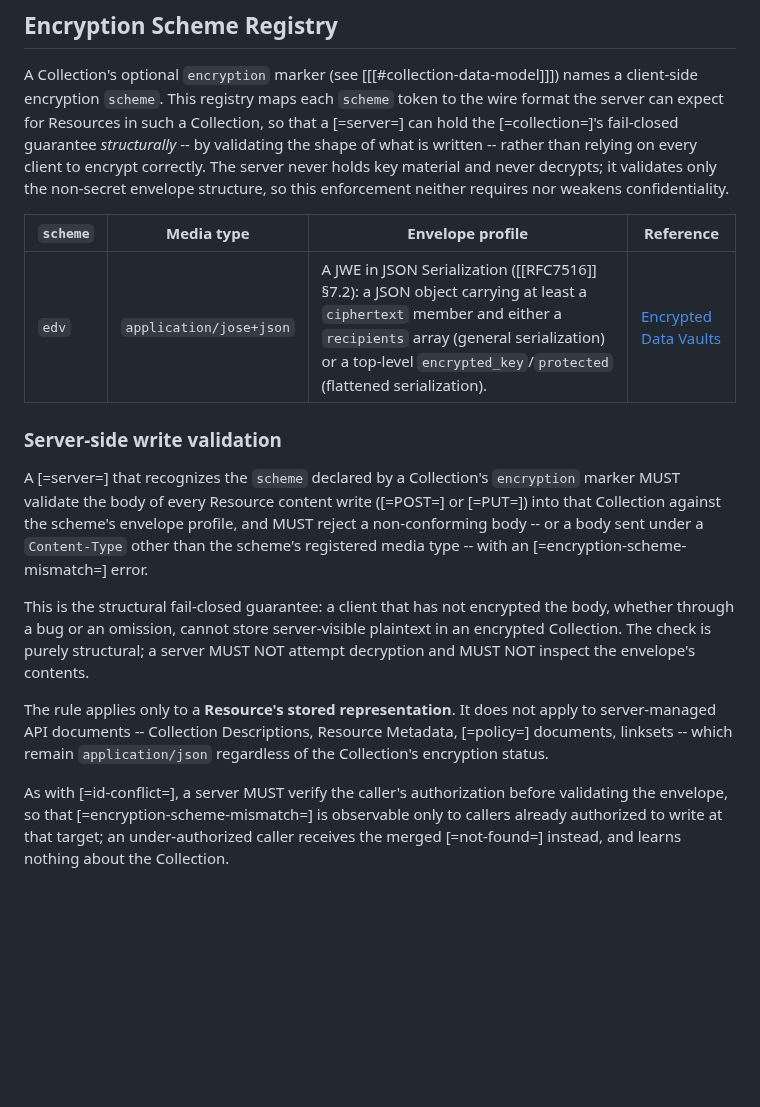
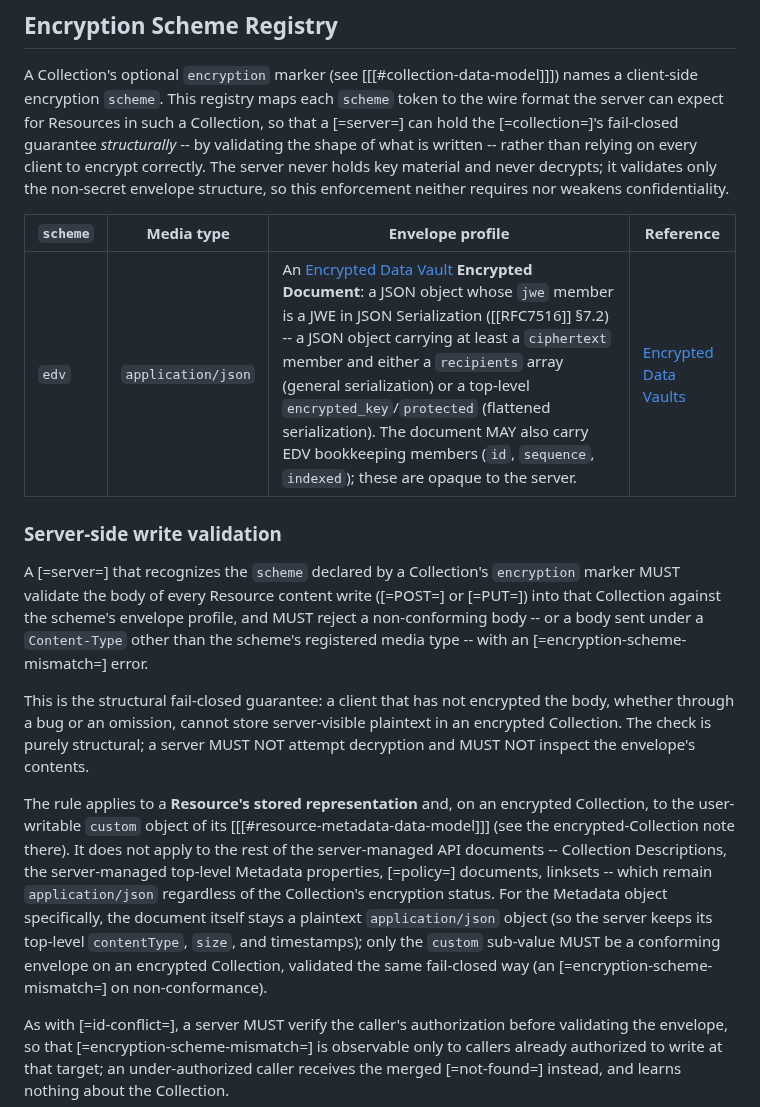
Before and after one commit to digitalcredentials/wallet-attached-storage-spec, a Markdown page: spec.md, the part around one of its changes. Rendered like a GitHub page; blank space fills up the shorter version.

```diff
--- a/spec.md
+++ b/spec.md
@@ -2781,9 +2800,9 @@ relying on every client to encrypt correctly. The server never holds key
 material and never decrypts; it validates only the non-secret envelope
 structure, so this enforcement neither requires nor weakens confidentiality.
 
-| `scheme` | Media type              | Envelope profile                                                                                                                                                                                                                    | Reference                                                      |
-|----------|-------------------------|-------------------------------------------------------------------------------------------------------------------------------------------------------------------------------------------------------------------------------------|----------------------------------------------------------------|
-| `edv`    | `application/jose+json` | A JWE in JSON Serialization ([[RFC7516]] §7.2): a JSON object carrying at least a `ciphertext` member and either a `recipients` array (general serialization) or a top-level `encrypted_key`/`protected` (flattened serialization). | [Encrypted Data Vaults](https://identity.foundation/edv-spec/) |
+| `scheme` | Media type         | Envelope profile                                                                                                                                                                                                                                                                                                                          | Reference                                                      |
+|----------|--------------------|-------------------------------------------------------------------------------------------------------------------------------------------------------------------------------------------------------------------------------------------------------------------------------------------------------------------------------------------|----------------------------------------------------------------|
+| `edv`    | `application/json` | An [Encrypted Data Vault](https://identity.foundation/edv-spec/) **Encrypted Document**: a JSON object whose `jwe` member is a JWE in JSON Serialization ([[RFC7516]] §7.2) -- a JSON object carrying at least a `ciphertext` member and either a `recipients` array (general serialization) or a top-level `encrypted_key`/`protected` (flattened serialization). The document MAY also carry EDV bookkeeping members (`id`, `sequence`, `indexed`); these are opaque to the server. | [Encrypted Data Vaults](https://identity.foundation/edv-spec/) |
 
 ### Server-side write validation
 
@@ -2799,10 +2818,17 @@ the body, whether through a bug or an omission, cannot store server-visible
 plaintext in an encrypted Collection. The check is purely structural; a server
 MUST NOT attempt decryption and MUST NOT inspect the envelope's contents.
 
-The rule applies only to a **Resource's stored representation**. It does not
-apply to server-managed API documents -- Collection Descriptions, Resource
-Metadata, [=policy=] documents, linksets -- which remain `application/json`
-regardless of the Collection's encryption status.
+The rule applies to a **Resource's stored representation** and, on an encrypted
+Collection, to the user-writable `custom` object of its
+[[[#resource-metadata-data-model]]] (see the encrypted-Collection note there).
+It does not apply to the rest of the server-managed API documents -- Collection
+Descriptions, the server-managed top-level Metadata properties, [=policy=]
+documents, linksets -- which remain `application/json` regardless of the
+Collection's encryption status. For the Metadata object specifically, the
+document itself stays a plaintext `application/json` object (so the server keeps
+its top-level `contentType`, `size`, and timestamps); only the `custom`
+sub-value MUST be a conforming envelope on an encrypted Collection, validated the
+same fail-closed way (an [=encryption-scheme-mismatch=] on non-conformance).
 
 As with [=id-conflict=], a server MUST verify the caller's authorization
 before validating the envelope, so that [=encryption-scheme-mismatch=] is
```
Also changed, not shown: other parts of spec.md (+51 -23 lines).
